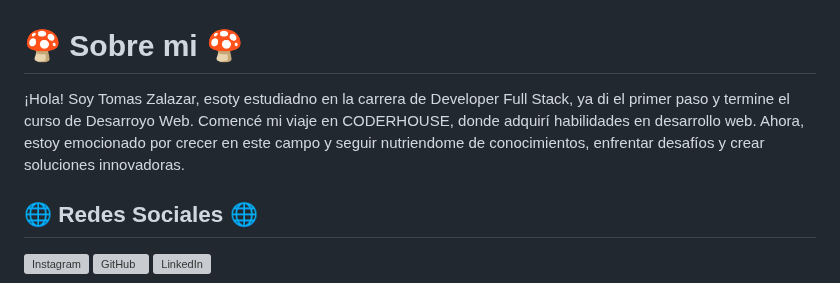
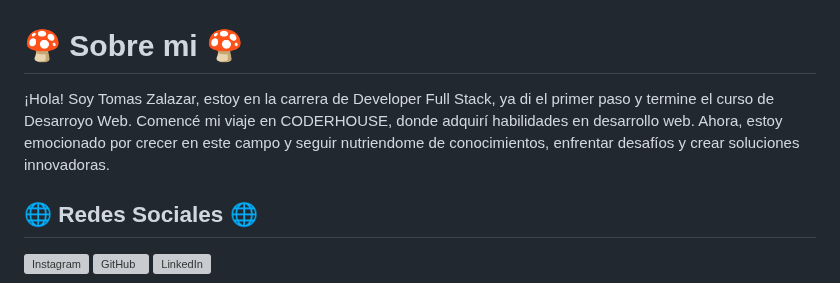
Before and after one commit to TomasZalazar/PreEntrega2-Zalazar, a Markdown page: README.md, the part around the change. GitHub-like rendering; grey boxes are pictures that could not be loaded.

```diff
--- a/README.md
+++ b/README.md
@@ -1,6 +1,6 @@
 # 🍄 Sobre mi 🍄
 
-¡Hola! Soy Tomas Zalazar, esoty estudiadno en la carrera de Developer Full Stack, ya di el primer paso y termine el curso de Desarroyo Web. Comencé mi viaje en CODERHOUSE, donde adquirí habilidades en desarrollo web. Ahora, estoy emocionado por crecer en este campo y seguir nutriendome de conocimientos, enfrentar desafíos y crear soluciones innovadoras.
+¡Hola! Soy Tomas Zalazar, estoy en la carrera de Developer Full Stack, ya di el primer paso y termine el curso de Desarroyo Web. Comencé mi viaje en CODERHOUSE, donde adquirí habilidades en desarrollo web. Ahora, estoy emocionado por crecer en este campo y seguir nutriendome de conocimientos, enfrentar desafíos y crear soluciones innovadoras.
 
 
 ## 🌐 Redes Sociales 🌐
```
